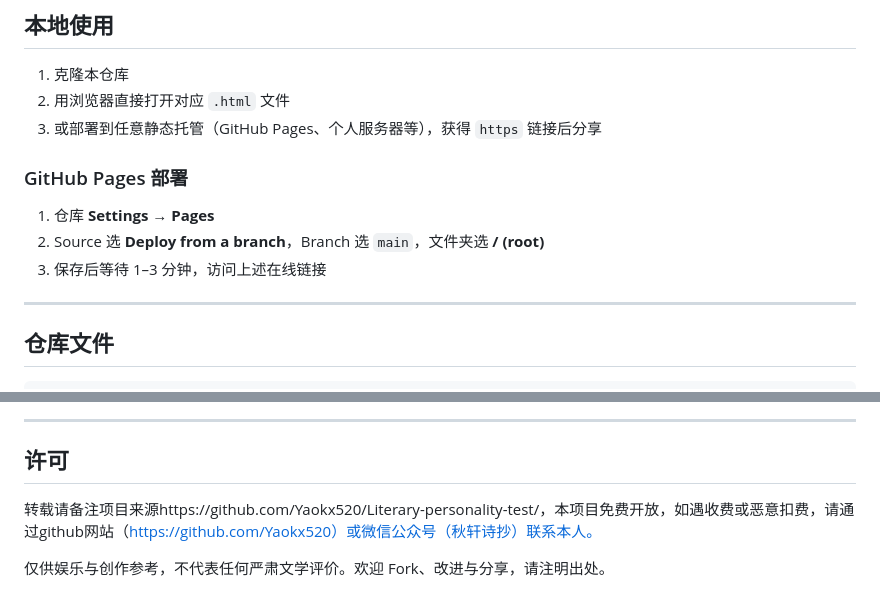
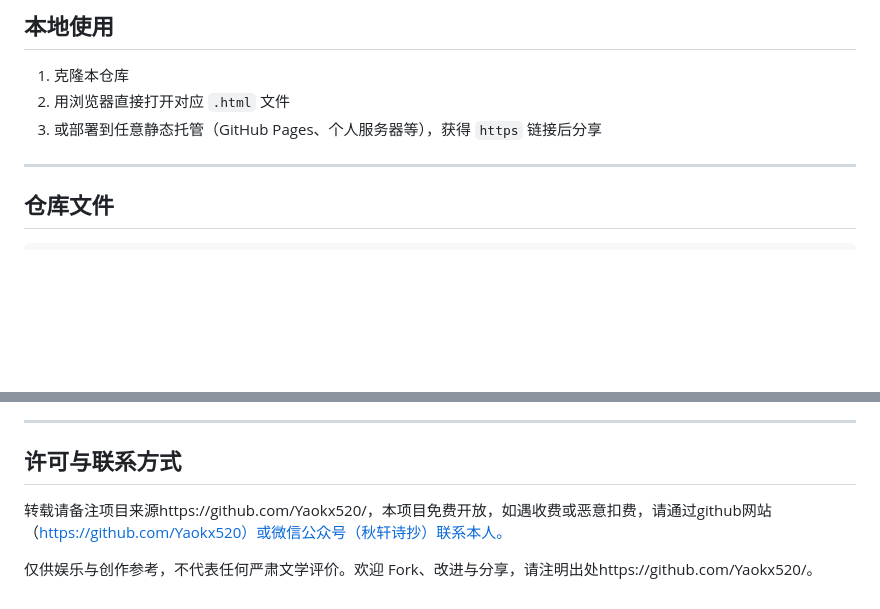
Before and after one commit to Yaokx520/Literary-personality-test, a Markdown page: README.md, 2 parts joined by grey strips. GitHub-like rendering; blank space fills up the shorter version.

```diff
--- a/README.md
+++ b/README.md
@@ -74,12 +80,6 @@
 1. 克隆本仓库
 2. 用浏览器直接打开对应 `.html` 文件
 3. 或部署到任意静态托管（GitHub Pages、个人服务器等），获得 `https` 链接后分享
-
-### GitHub Pages 部署
-
-1. 仓库 **Settings → Pages**
-2. Source 选 **Deploy from a branch**，Branch 选 `main`，文件夹选 **/ (root)**
-3. 保存后等待 1–3 分钟，访问上述在线链接
 
 ---
 
@@ -102,7 +106,7 @@ Literary-personality-test/
 ---
 
-## 许可
+## 许可与联系方式
 
-转载请备注项目来源https://github.com/Yaokx520/Literary-personality-test/，本项目免费开放，如遇收费或恶意扣费，请通过github网站（https://github.com/Yaokx520）或微信公众号（秋轩诗抄）联系本人。
+转载请备注项目来源https://github.com/Yaokx520/，本项目免费开放，如遇收费或恶意扣费，请通过github网站（https://github.com/Yaokx520）或微信公众号（秋轩诗抄）联系本人。
 
-仅供娱乐与创作参考，不代表任何严肃文学评价。欢迎 Fork、改进与分享，请注明出处。
+仅供娱乐与创作参考，不代表任何严肃文学评价。欢迎 Fork、改进与分享，请注明出处https://github.com/Yaokx520/。
```
Also changed, not shown: other parts of README.md (+10 -0 lines).
